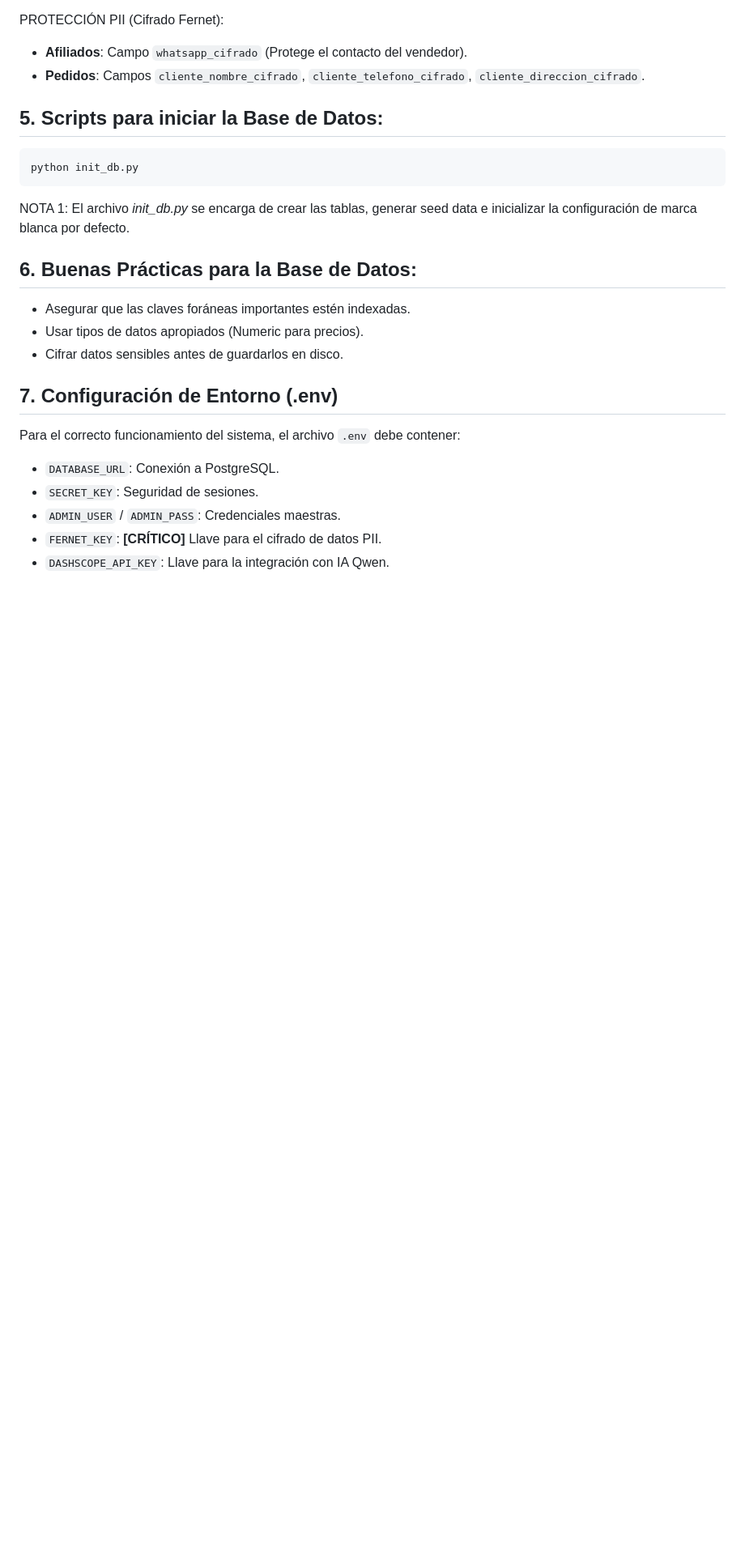
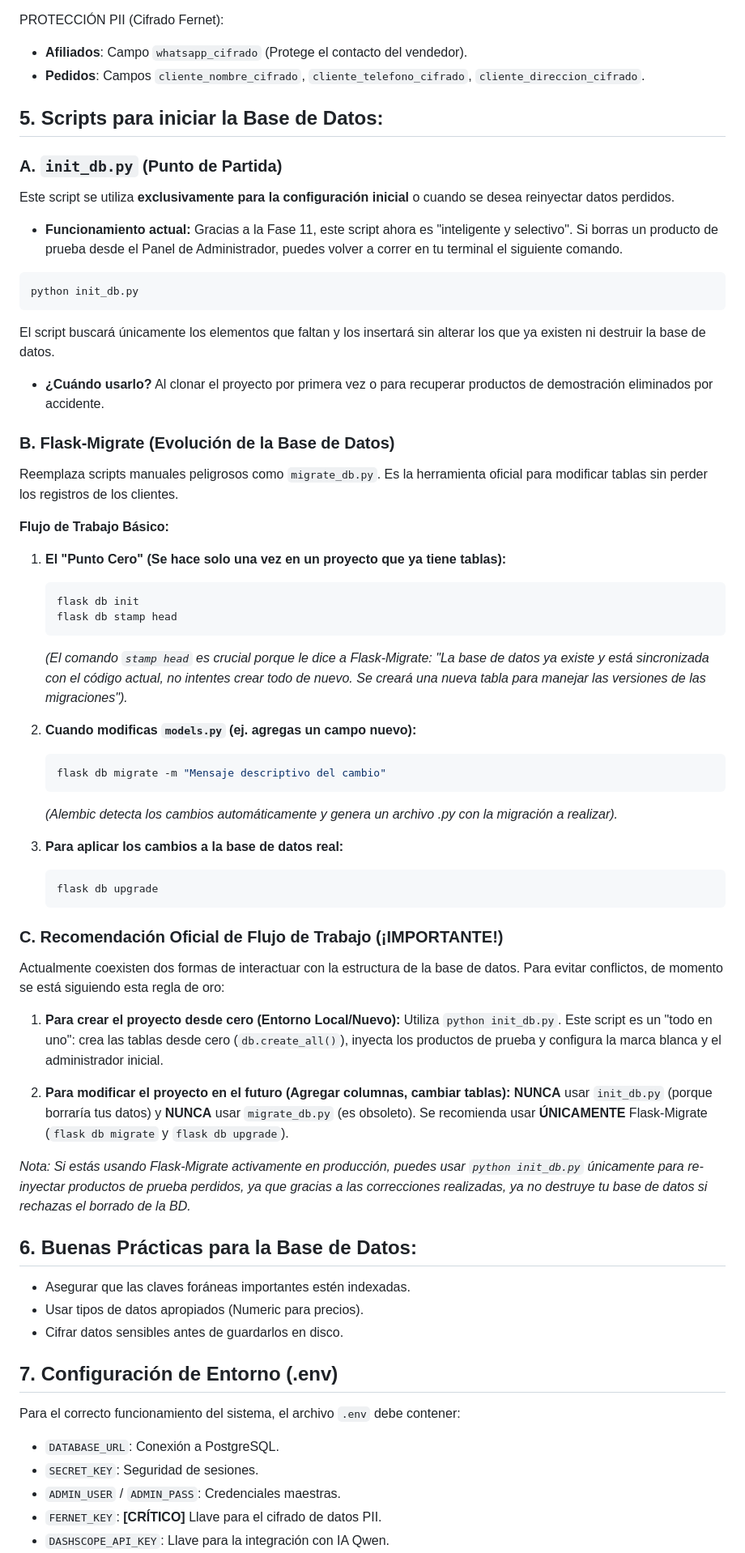
Before and after one commit to gglveliz-byte/Shop--Fusion, a Markdown page: docs/bd.md, the part around one of its changes. Shown at 81% size. Drawn GitHub-style; blank space fills up the shorter version.

Commit message:
documentacion actualizada

````diff
--- a/docs/bd.md
+++ b/docs/bd.md
@@ -218,11 +225,50 @@ PROTECCIÓN PII (Cifrado Fernet):
 
 ## 5. Scripts para iniciar la Base de Datos:
 
+### A. `init_db.py` (Punto de Partida)
+Este script se utiliza **exclusivamente para la configuración inicial** o cuando se desea reinyectar datos perdidos.
+- **Funcionamiento actual:** Gracias a la Fase 11, este script ahora es "inteligente y selectivo". Si borras un producto de prueba desde el Panel de Administrador, puedes volver a correr en tu terminal el siguiente comando.
+
 ```python
 python init_db.py
 ```
 
-NOTA 1: El archivo _init_db.py_ se encarga de crear las tablas, generar seed data e inicializar la configuración de marca blanca por defecto.
+El script buscará únicamente los elementos que faltan y los insertará sin alterar los que ya existen ni destruir la base de datos.
+- **¿Cuándo usarlo?** Al clonar el proyecto por primera vez o para recuperar productos de demostración eliminados por accidente.
+
+### B. Flask-Migrate (Evolución de la Base de Datos)
+Reemplaza scripts manuales peligrosos como `migrate_db.py`. Es la herramienta oficial para modificar tablas sin perder los registros de los clientes.
+
+**Flujo de Trabajo Básico:**
+1. **El "Punto Cero" (Se hace solo una vez en un proyecto que ya tiene tablas):**
+   ```bash
+   flask db init
+   flask db stamp head
+   ```
+   *(El comando `stamp head` es crucial porque le dice a Flask-Migrate: "La base de datos ya existe y está sincronizada con el código actual, no intentes crear todo de nuevo. Se creará una nueva tabla para manejar las versiones de las migraciones").*
+
+2. **Cuando modificas `models.py` (ej. agregas un campo nuevo):**
+   ```bash
+   flask db migrate -m "Mensaje descriptivo del cambio"
+   ```
+   *(Alembic detecta los cambios automáticamente y genera un archivo .py con la migración a realizar).*
+
+3. **Para aplicar los cambios a la base de datos real:**
+   ```bash
+   flask db upgrade
+   ```
+
+### C. Recomendación Oficial de Flujo de Trabajo (¡IMPORTANTE!)
+
+Actualmente coexisten dos formas de interactuar con la estructura de la base de datos. Para evitar conflictos, de momento se está siguiendo esta regla de oro:
+
+1. **Para crear el proyecto desde cero (Entorno Local/Nuevo):**
+   Utiliza `python init_db.py`. Este script es un "todo en uno": crea las tablas desde cero (`db.create_all()`), inyecta los productos de prueba y configura la marca blanca y el administrador inicial.
+
+2. **Para modificar el proyecto en el futuro (Agregar columnas, cambiar tablas):**
+   **NUNCA** usar `init_db.py` (porque borraría tus datos) y **NUNCA** usar `migrate_db.py` (es obsoleto). Se recomienda usar **ÚNICAMENTE** Flask-Migrate (`flask db migrate` y `flask db upgrade`).
+
+*Nota: Si estás usando Flask-Migrate activamente en producción, puedes usar `python init_db.py` únicamente para re-inyectar productos de prueba perdidos, ya que gracias a las correcciones realizadas, ya no destruye tu base de datos si rechazas el borrado de la BD.*
 
 ## 6. Buenas Prácticas para la Base de Datos:
 
````
Also changed, not shown: other parts of docs/bd.md (+12 -0 lines), docs/Estructura-Panel.md (+20 -9 lines), docs/guia_arquitectura_moderna.md (added, +88 -0 lines).
